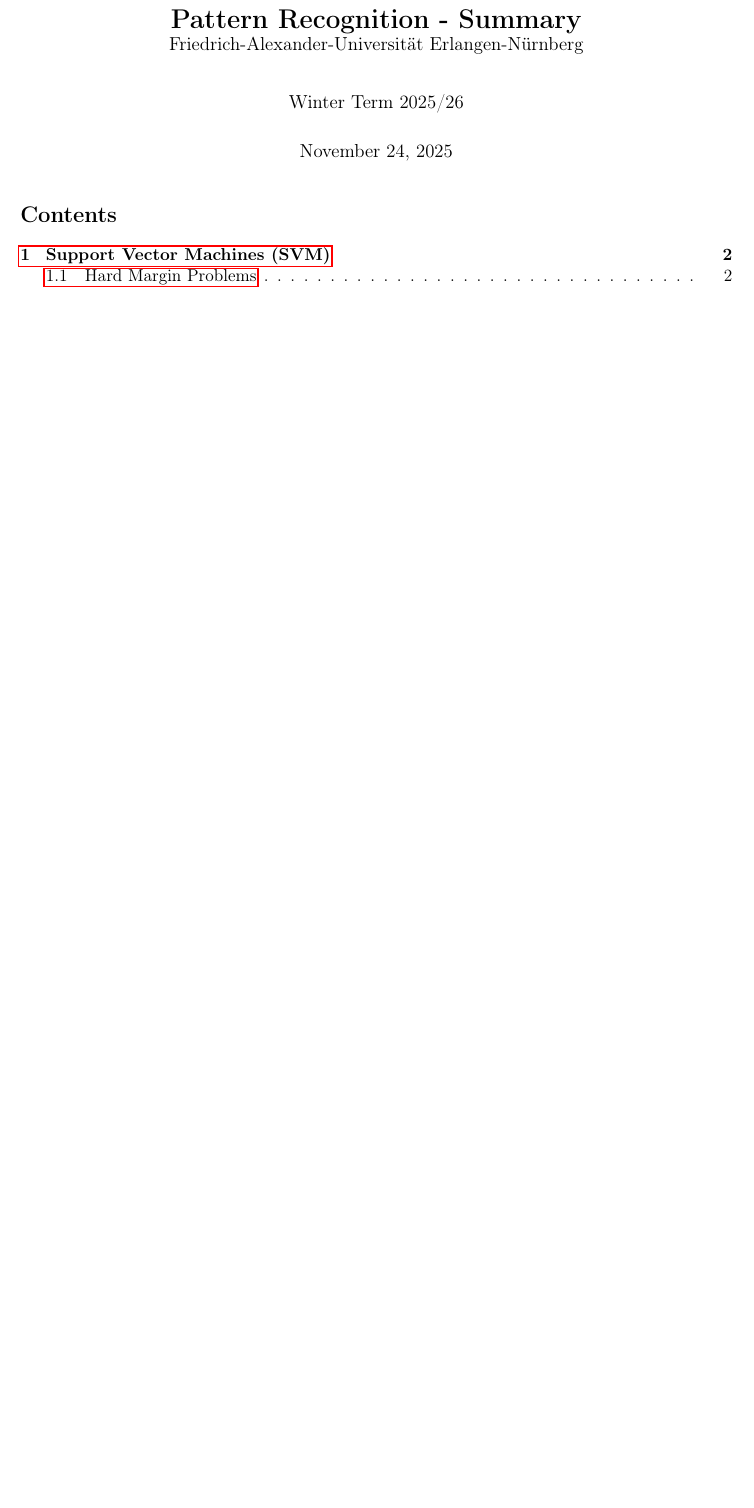
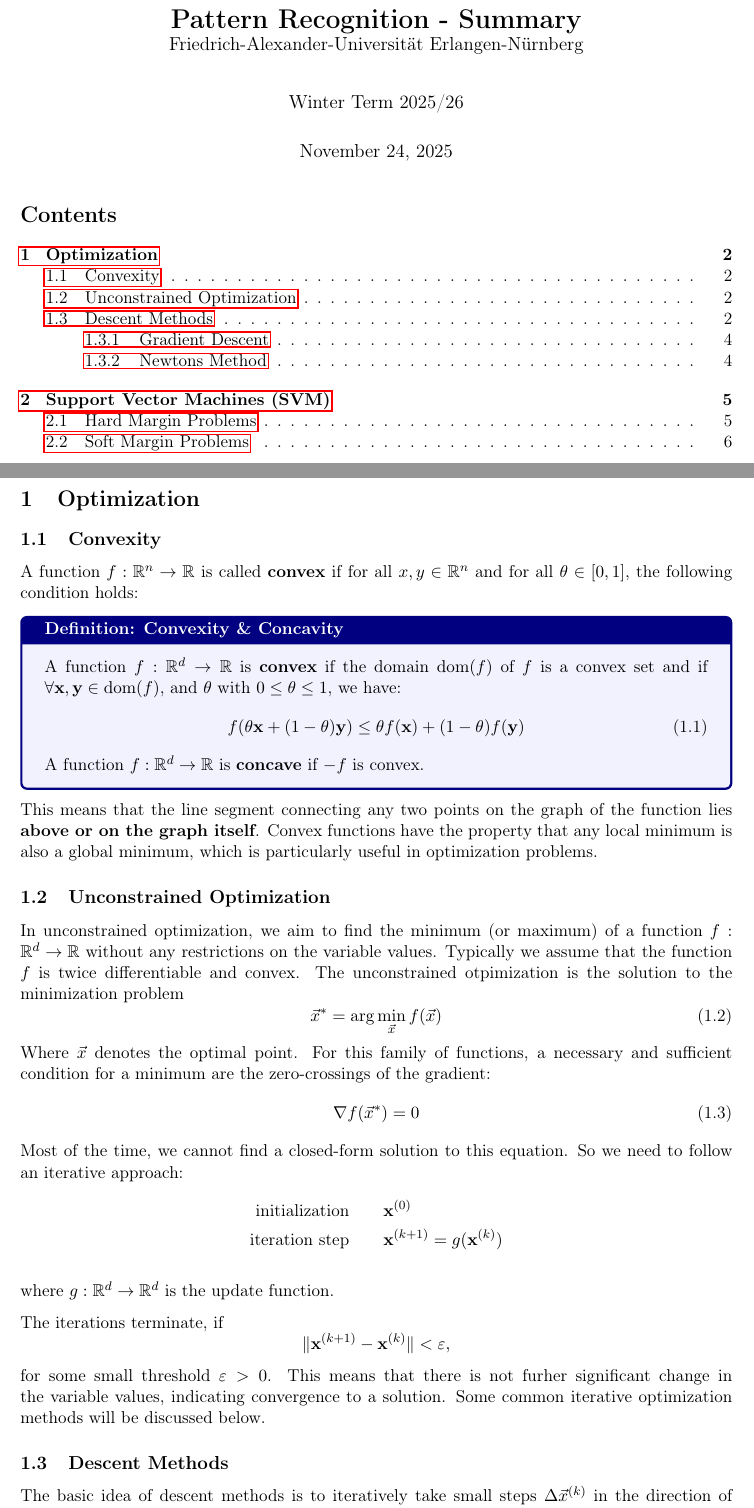
Before and after one commit to maaaax1611/PR-Summary, a LaTeX document (main.tex, which reads chapters/Optimization.tex): part of page 1 of 3 before the commit and two parts of pages 1 and 2 of 7 after it, the two joined at a grey line, cut so that both start at the same text, the shorter picture padded with empty space. Compiled offline with pdfLaTeX.

Commit message:
Add Optimization chapter and Support Vector Machines updates; include new figures and adjust main document structure

```diff
--- /dev/null
+++ b/chapters/Optimization.tex
@@ -0,0 +1,46 @@
+\section{Optimization}
+\subsection{Convexity}
+A function \( f: \mathbb{R}^n \rightarrow \mathbb{R} \) is called \textbf{convex} if for all \( x, y \in \mathbb{R}^n \) and for all \( \theta \in [0, 1] \), the following condition holds:
+
+\begin{summarybox}{Definition: Convexity \& Concavity}
+    A function $f : \mathbb{R}^d \rightarrow \mathbb{R}$ is \textbf{convex} if the domain $\operatorname{dom}(f)$ of $f$ is a convex set and if $\forall \mathbf{x}, \mathbf{y} \in \operatorname{dom}(f)$, and $\theta$ with $0 \leq \theta \leq 1$, we have:
+    \begin{equation}
+        f(\theta\mathbf{x} + (1-\theta)\mathbf{y}) \leq \theta f(\mathbf{x}) + (1-\theta)f(\mathbf{y})
+    \end{equation}
+
+    A function $f : \mathbb{R}^d \rightarrow \mathbb{R}$ is \textbf{concave} if $-f$ is convex.
+\end{summarybox}
+
+This means that the line segment connecting any two points on the graph of the function lies \textbf{above or on the graph itself}. Convex functions have the property that any local minimum is also a global minimum, which is particularly useful in optimization problems.
+
+\subsection{Unconstrained Optimization}
+In unconstrained optimization, we aim to find the minimum (or maximum) of a function $f : \mathbb{R}^d \rightarrow \mathbb{R}$ without any restrictions on the variable values.
+Typically we assume that the function \( f \) is twice differentiable and convex.
+The unconstrained otpimization is the solution to the minimization problem
+\begin{equation}
+    \vec{x}^* = \arg \min_{\vec{x}} f(\vec{x})
+\end{equation}
+Where $\vec{x}$ denotes the optimal point.
+For this family of functions, a necessary and sufficient condition for a minimum are the zero-crossings of the gradient:
+\begin{equation}
+    \nabla f(\vec{x}^*) = 0
+\end{equation}
+Most of the time, we cannot find a closed-form solution to this equation.
+So we need to follow an iterative approach:
+\begin{align*}
+    \text{initialization} & \qquad \mathbf{x}^{(0)} \\
+    \text{iteration step} & \qquad \mathbf{x}^{(k+1)} = g(\mathbf{x}^{(k)})
+\end{align*}
+
+where $g : \mathbb{R}^d \rightarrow \mathbb{R}^d$ is the update function.
+
+The iterations terminate, if
+\[
+\|\mathbf{x}^{(k+1)} - \mathbf{x}^{(k)}\| < \varepsilon,
+\]
+for some small threshold \(\varepsilon > 0\). This means that there is not furher significant change in the variable values, indicating convergence to a solution.
+Some common iterative optimization methods will be discussed below.
+
+\subsection{Descent Methods}
+The basic idea of descent methods is to iteratively take small steps $\Delta \vec{x}^{(k)}$ in the direction of \textbf{steepest descent} (i.e., the negative gradient) to minimize the function value:
+\begin{equation}
@@ -0,0 +51,3 @@
+    \Delta\vec{x}^{(k)} &\in \mathbb{R}^d : && \text{is the search direction in the k-th iteration} \\
+    t^{(k)} &\in \mathbb{R} : && \text{denotes the step length in the k-th iteration}
+\end{align}
--- a/main.tex
+++ b/main.tex
@@ -5,6 +5,7 @@
 \usepackage[T1]{fontenc}
 \usepackage[english]{babel}
 \usepackage{amsmath, amssymb, amsthm, amsfonts}
+\numberwithin{equation}{section}
 \usepackage{mathtools}
 \usepackage{geometry}
 \usepackage{xcolor}
```
Also changed, not shown: chapters/SVM.tex (+30 -3 lines), images/BacktrackingLineSearch.png (added), images/SVM_soft.png, images/learning_rate.png (added), main.pdf, chapters/Optimization.tex (35 more changed lines), main.tex (1 more changed lines).
